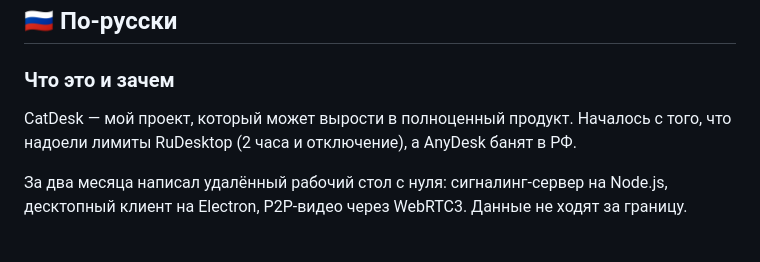
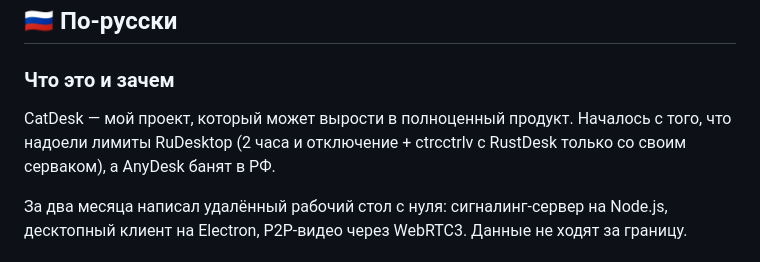
Before and after one commit to sosigboys/CatDesk, a Markdown page: README.md, the part around the change. Rendered like a GitHub page.

```diff
--- a/README.md
+++ b/README.md
@@ -180,7 +180,7 @@ This project is proprietary software. All rights reserved.
 
 ### Что это и зачем
 
-CatDesk — мой проект, который может вырости в полноценный продукт. Началось с того, что надоели лимиты RuDesktop (2 часа и отключение), а AnyDesk банят в РФ.
+CatDesk — мой проект, который может вырости в полноценный продукт. Началось с того, что надоели лимиты RuDesktop (2 часа и отключение + ctrcctrlv с RustDesk только со своим серваком), а AnyDesk банят в РФ.
 
 За два месяца написал удалённый рабочий стол с нуля: сигналинг-сервер на Node.js, десктопный клиент на Electron, P2P-видео через WebRTC3. Данные не ходят за границу.
 
```
